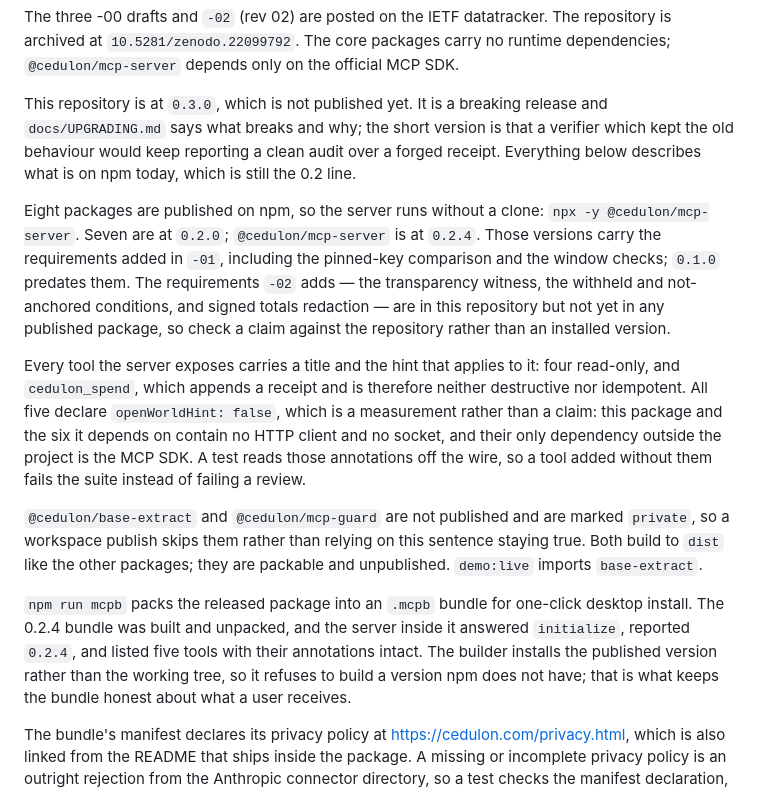
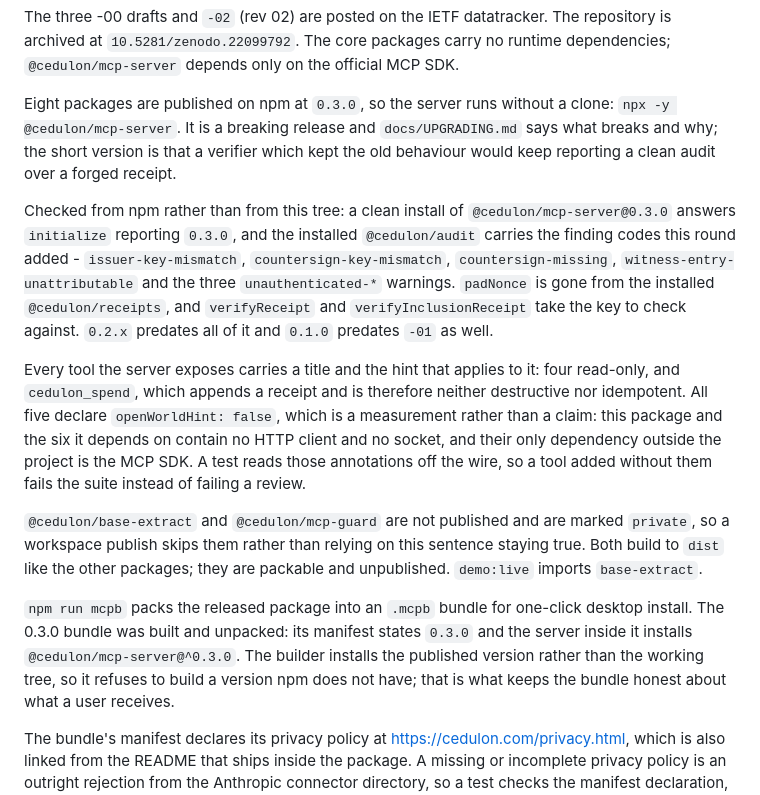
Before and after one commit to dogrucanemek-alt/cedulon, a Markdown page: docs/STATUS.md, the part around the change. Rendered like a GitHub page.

Commit message:
Say what npm carries now, measured from npm rather than from this tree.
0.3.0 is published. A clean install of @cedulon/mcp-server@0.3.0 answers
initialize reporting 0.3.0, the installed @cedulon/audit carries the finding
codes this round added, padNonce is gone from the installed @cedulon/receipts,
and verifyReceipt and verifyInclusionReceipt take the key to check against.

The Glama and registry paragraphs still say 0.2.3 because that is still true of
both; they change when those are actually updated, not when this file is.

```diff
--- a/docs/STATUS.md
+++ b/docs/STATUS.md
@@ -18,20 +18,20 @@ The repository is archived at `10.5281/zenodo.22099792`. The core packages
 carry no runtime dependencies; `@cedulon/mcp-server` depends only on the
 official MCP SDK.
 
-This repository is at `0.3.0`, which is not published yet. It is a breaking
-release and `docs/UPGRADING.md` says what breaks and why; the short version is
-that a verifier which kept the old behaviour would keep reporting a clean audit
-over a forged receipt. Everything below describes what is on npm today, which is
-still the 0.2 line.
+Eight packages are published on npm at `0.3.0`, so the server runs without a
+clone: `npx -y @cedulon/mcp-server`. It is a breaking release and
+`docs/UPGRADING.md` says what breaks and why; the short version is that a
+verifier which kept the old behaviour would keep reporting a clean audit over a
+forged receipt.
 
-Eight packages are published on npm, so the server runs without a clone:
-`npx -y @cedulon/mcp-server`. Seven are at `0.2.0`; `@cedulon/mcp-server` is at
-`0.2.4`. Those versions carry the requirements added in `-01`, including the
-pinned-key comparison and the window checks; `0.1.0` predates them. The
-requirements `-02` adds — the transparency witness, the withheld and
-not-anchored conditions, and signed totals redaction — are in this repository
-but not yet in any published package, so check a claim against the repository
-rather than an installed version.
+Checked from npm rather than from this tree: a clean install of
+`@cedulon/mcp-server@0.3.0` answers `initialize` reporting `0.3.0`, and the
+installed `@cedulon/audit` carries the finding codes this round added -
+`issuer-key-mismatch`, `countersign-key-mismatch`, `countersign-missing`,
+`witness-entry-unattributable` and the three `unauthenticated-*` warnings.
+`padNonce` is gone from the installed `@cedulon/receipts`, and `verifyReceipt`
+and `verifyInclusionReceipt` take the key to check against. `0.2.x` predates all
+of it and `0.1.0` predates `-01` as well.
 
 Every tool the server exposes carries a title and the hint that applies to it:
 four read-only, and `cedulon_spend`, which appends a receipt and is therefore
@@ -47,9 +47,8 @@ this sentence staying true. Both build to `dist` like the other packages;
 they are packable and unpublished. `demo:live` imports `base-extract`.
 
 `npm run mcpb` packs the released package into an `.mcpb` bundle for one-click
-desktop install. The 0.2.4 bundle was built and unpacked, and the server inside
-it answered `initialize`, reported `0.2.4`, and listed five tools with their
-annotations intact. The builder installs the published version rather than the
+desktop install. The 0.3.0 bundle was built and unpacked: its manifest states
+`0.3.0` and the server inside it installs `@cedulon/mcp-server@^0.3.0`. The builder installs the published version rather than the
 working tree, so it refuses to build a version npm does not have; that is what
 keeps the bundle honest about what a user receives.
 
```
